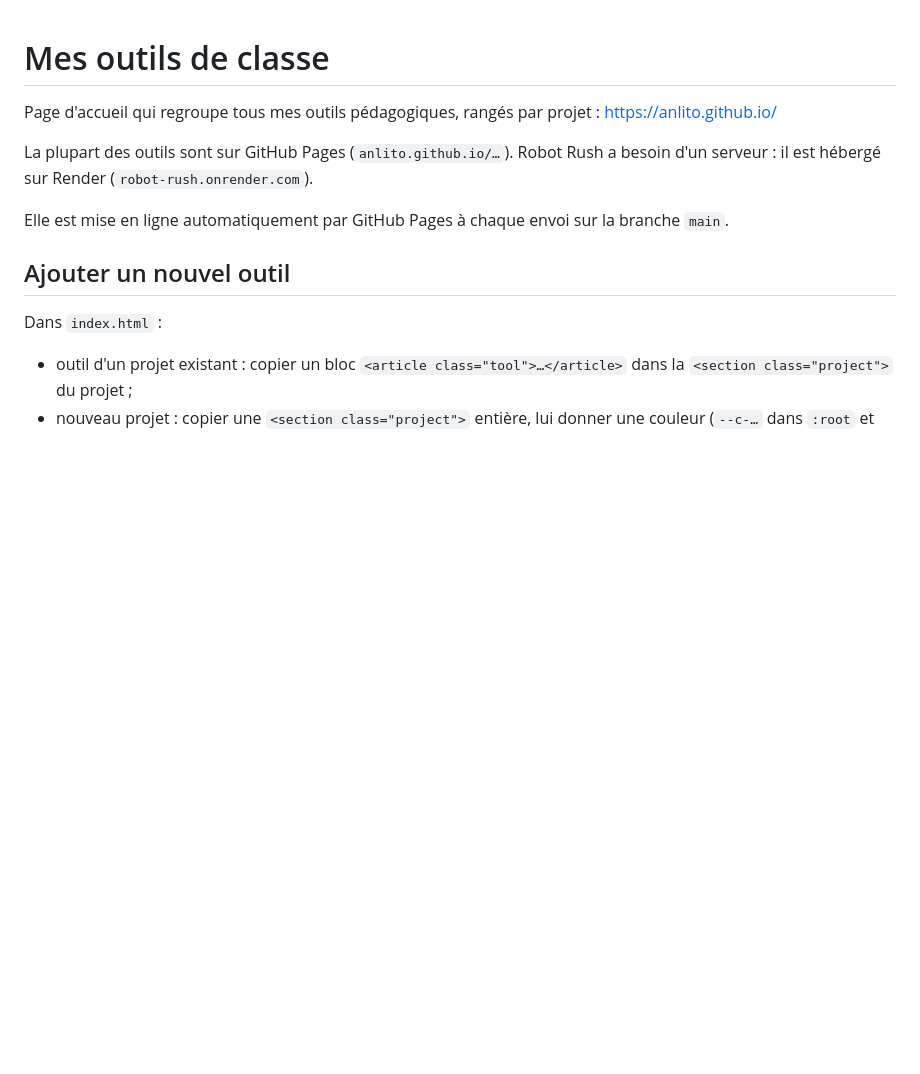
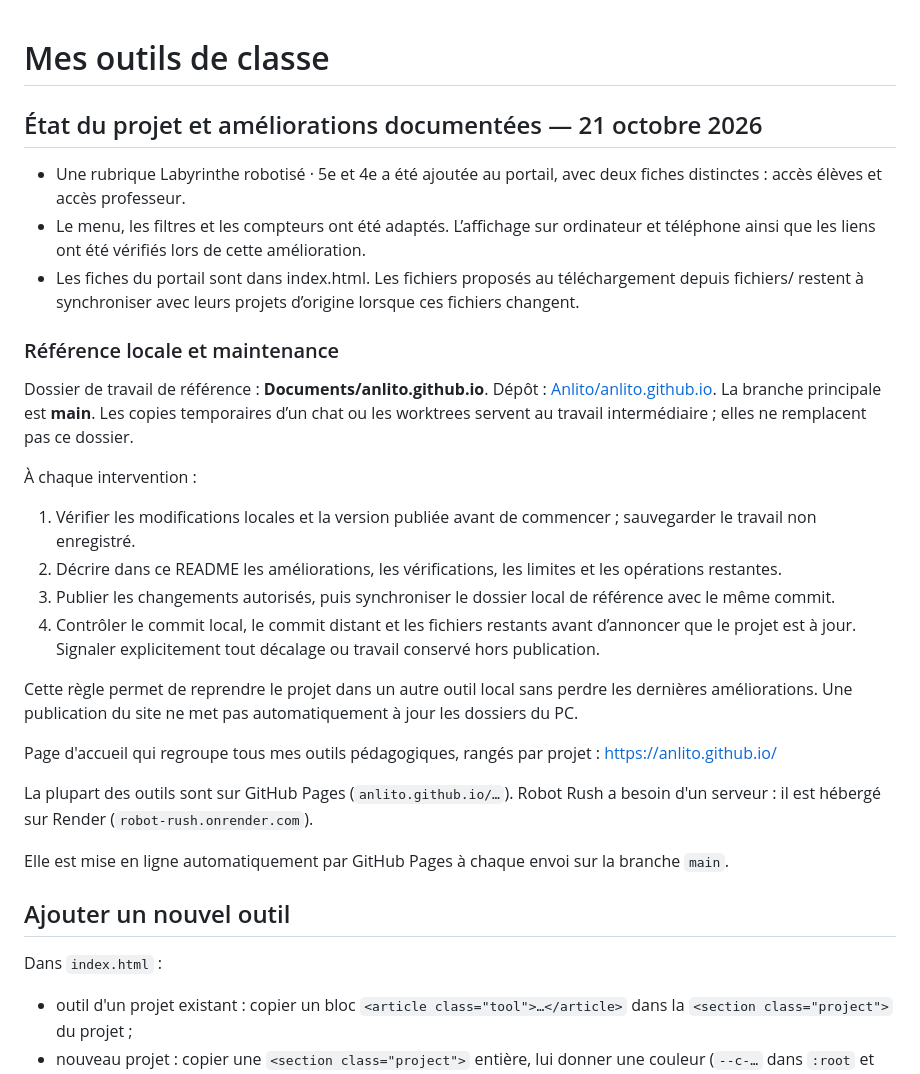
Before and after one commit to Anlito/anlito.github.io, a Markdown page: README.md, the part around the change. Drawn GitHub-style; blank space fills up the shorter version.

Commit message:
Documente les améliorations et la synchronisation du dossier local
Décrit l’état actuel du projet, les améliorations récentes connues, les vérifications et les limites. Précise le dossier de référence et la règle de maintenance : README à jour, changements publiés et copie locale synchronisée avant clôture.

```diff
--- a/README.md
+++ b/README.md
@@ -1,4 +1,26 @@
 # Mes outils de classe
+
+<!-- suivi-maintenance:debut -->
+## État du projet et améliorations documentées — 21 octobre 2026
+
+- Une rubrique Labyrinthe robotisé · 5e et 4e a été ajoutée au portail, avec deux fiches distinctes : accès élèves et accès professeur.
+- Le menu, les filtres et les compteurs ont été adaptés. L’affichage sur ordinateur et téléphone ainsi que les liens ont été vérifiés lors de cette amélioration.
+- Les fiches du portail sont dans index.html. Les fichiers proposés au téléchargement depuis fichiers/ restent à synchroniser avec leurs projets d’origine lorsque ces fichiers changent.
+
+### Référence locale et maintenance
+
+Dossier de travail de référence : **Documents/anlito.github.io**. Dépôt : [Anlito/anlito.github.io](https://github.com/Anlito/anlito.github.io). La branche principale est **main**. Les copies temporaires d’un chat ou les worktrees servent au travail intermédiaire ; elles ne remplacent pas ce dossier.
+
+À chaque intervention :
+
+1. Vérifier les modifications locales et la version publiée avant de commencer ; sauvegarder le travail non enregistré.
+2. Décrire dans ce README les améliorations, les vérifications, les limites et les opérations restantes.
+3. Publier les changements autorisés, puis synchroniser le dossier local de référence avec le même commit.
+4. Contrôler le commit local, le commit distant et les fichiers restants avant d’annoncer que le projet est à jour. Signaler explicitement tout décalage ou travail conservé hors publication.
+
+Cette règle permet de reprendre le projet dans un autre outil local sans perdre les dernières améliorations. Une publication du site ne met pas automatiquement à jour les dossiers du PC.
+
+<!-- suivi-maintenance:fin -->
 
 Page d'accueil qui regroupe tous mes outils pédagogiques, rangés par projet : https://anlito.github.io/
 
```
